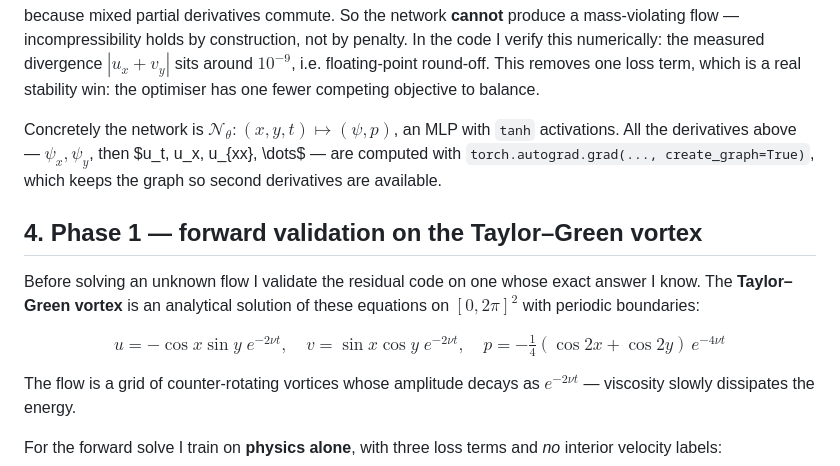
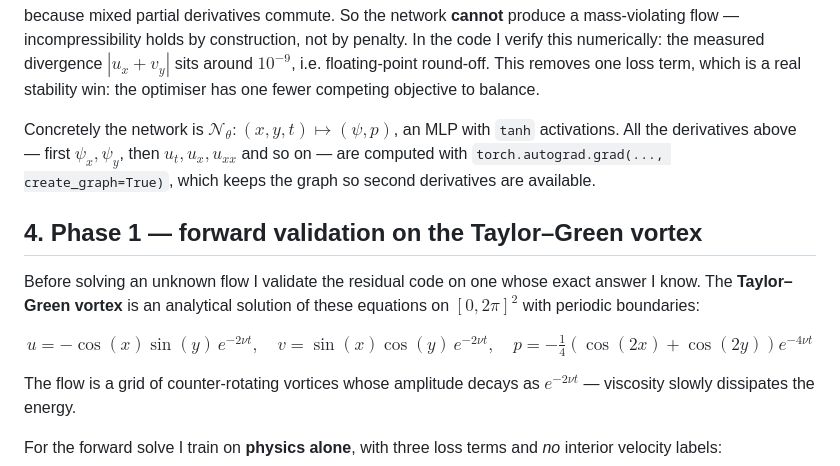
Before and after one commit to SirCoolerArc/PINNs, a Markdown page: Week4/THEORY.md, the part around the change. Rendered like a GitHub page.

Commit message:
docs(week4): keep inline math on single lines in THEORY.md
Inline $...$ spans that wrapped across a line break rendered as raw source on
GitHub; keep each span on one line. Also write the Taylor-Green fields with
explicit \cos(x)\sin(y) so the operator spacing survives.

```diff
--- a/Week4/THEORY.md
+++ b/Week4/THEORY.md
@@ -68,10 +68,9 @@ I verify this numerically: the measured divergence $|u_x + v_y|$ sits around $10
 i.e. floating-point round-off. This removes one loss term, which is a real stability win:
 the optimiser has one fewer competing objective to balance.
 
-Concretely the network is $\mathcal{N}_\theta:(x, y, t) \mapsto (\psi, p)$, an MLP with
-`tanh` activations. All the derivatives above — $\psi_x, \psi_y$, then $u_t, u_x, u_{xx},
-\dots$ — are computed with `torch.autograd.grad(..., create_graph=True)`, which keeps the
-graph so second derivatives are available.
+Concretely the network is $\mathcal{N}_\theta : (x, y, t) \mapsto (\psi, p)$, an MLP with
+`tanh` activations. All the derivatives above — first $\psi_x, \psi_y$, then $u_t, u_x, u_{xx}$ and so on — are computed with `torch.autograd.grad(..., create_graph=True)`, which
+keeps the graph so second derivatives are available.
 
 ## 4. Phase 1 — forward validation on the Taylor–Green vortex
 
@@ -79,7 +78,7 @@ Before solving an unknown flow I validate the residual code on one whose exact a
 know. The **Taylor–Green vortex** is an analytical solution of these equations on
 $[0, 2\pi]^2$ with periodic boundaries:
 
-$$u = -\cos x \sin y \; e^{-2\nu t}, \quad v = \sin x \cos y \; e^{-2\nu t}, \quad p = -\tfrac14 (\cos 2x + \cos 2y)\, e^{-4\nu t}$$
+$$u = -\cos(x)\sin(y)\, e^{-2\nu t}, \quad v = \sin(x)\cos(y)\, e^{-2\nu t}, \quad p = -\tfrac14\left(\cos(2x) + \cos(2y)\right) e^{-4\nu t}$$
 
 The flow is a grid of counter-rotating vortices whose amplitude decays as $e^{-2\nu t}$ —
 viscosity slowly dissipates the energy.
```
